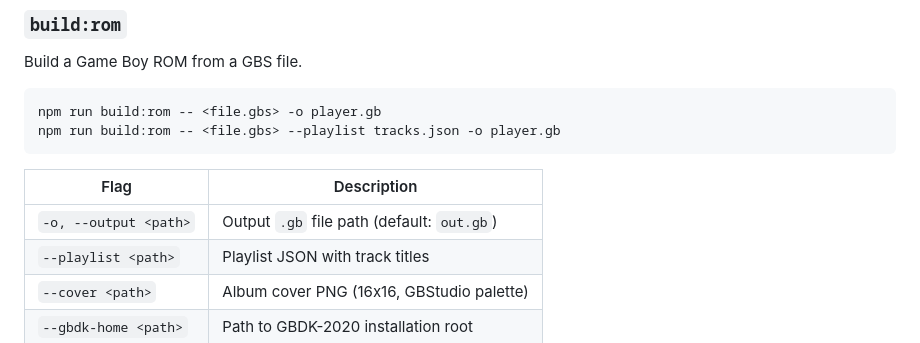
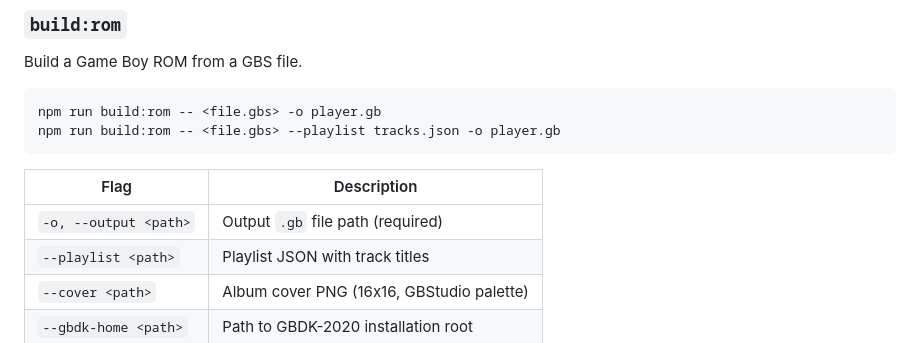
Before and after one commit to clifforj/gbs-master, a Markdown page: README.md, the part around the change. Rendered like a GitHub page.

Commit message:
chore: -o is required

```diff
--- a/README.md
+++ b/README.md
@@ -53,7 +53,7 @@ npm run build:rom -- <file.gbs> --playlist tracks.json -o player.gb
 
 | Flag | Description |
 |---|---|
-| `-o, --output <path>` | Output `.gb` file path (default: `out.gb`) |
+| `-o, --output <path>` | Output `.gb` file path (required) |
 | `--playlist <path>` | Playlist JSON with track titles |
 | `--cover <path>` | Album cover PNG (16x16, GBStudio palette) |
 | `--gbdk-home <path>` | Path to GBDK-2020 installation root |
```
